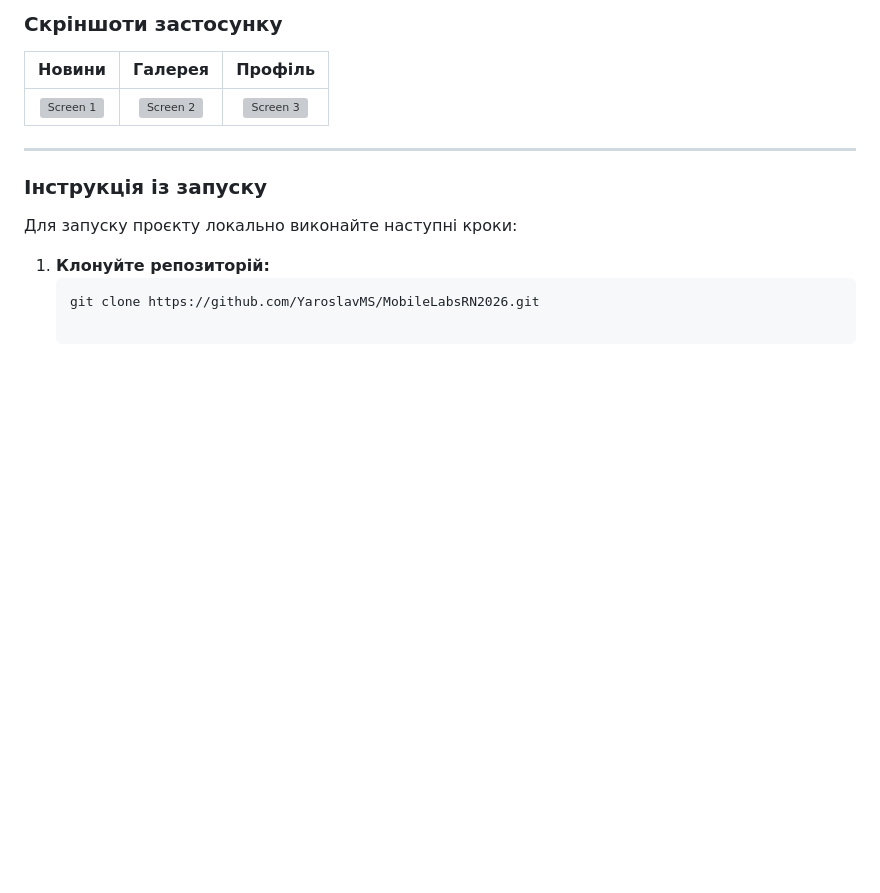
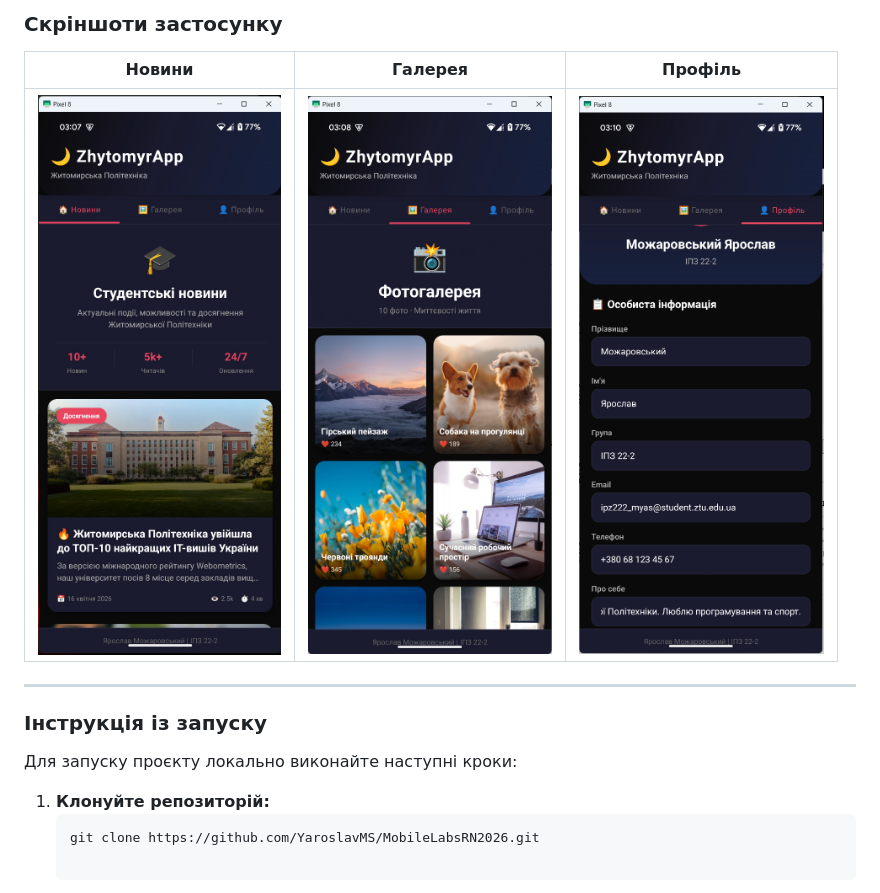
Before and after one commit to YaroslavMS/MobileLabsRN2026, a Markdown page: Lab1/README.md, the part around the change. Drawn GitHub-style; blank space fills up the shorter version; grey boxes are pictures that could not be loaded.

```diff
--- a/Lab1/README.md
+++ b/Lab1/README.md
@@ -9,7 +9,7 @@
 
 | Новини | Галерея | Профіль |
 | :---: | :---: | :---: |
-| ![Screen 1](/screenshots/screenshot_1.png) | ![Screen 2](/screenshots/screenshot_2.png) | ![Screen 3](/screenshots/screenshot_3.png) |
+| ![Screen 1](./screenshots/screenshot_1.png) | ![Screen 2](./screenshots/screenshot_2.png) | ![Screen 3](./screenshots/screenshot_3.png) |
 
 ---
 
```
